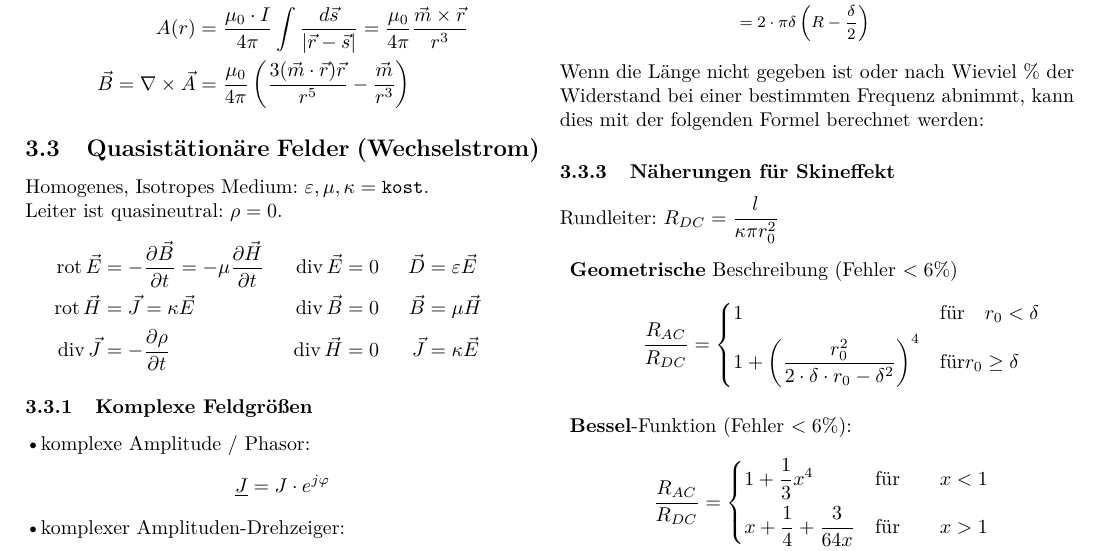
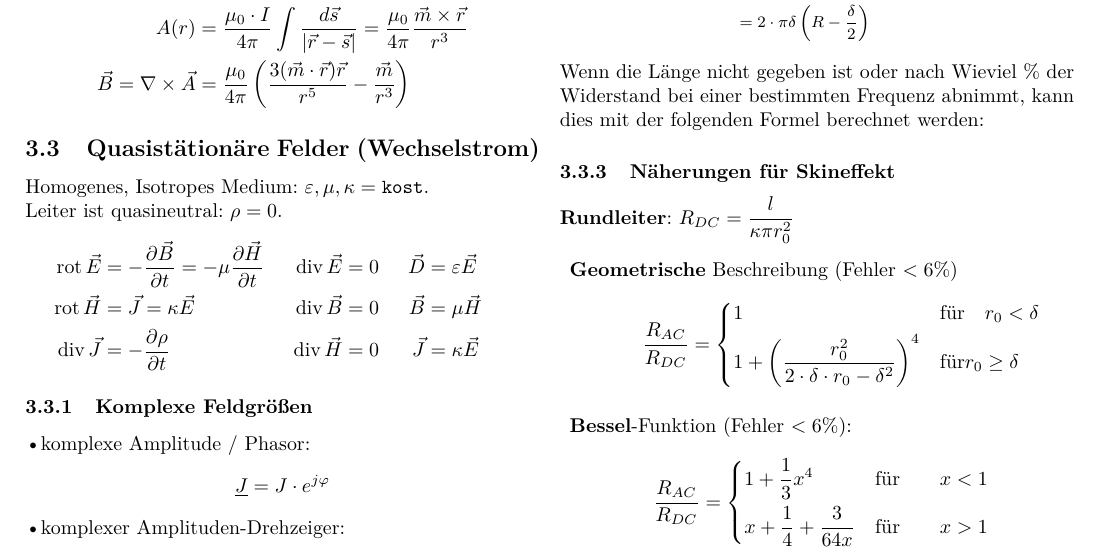
Before and after one commit to ayham291/FWL_Formelsammlung, a LaTeX document (main.tex, which reads Felder.tex): part of page 11 of 27, cut so that both start at the same text. Compiled offline with pdfLaTeX; a LaTeX package or settings file that is missing is left out.

Commit message:
layout: Felder angpasst

```diff
--- a/Felder.tex
+++ b/Felder.tex
@@ -272,7 +272,7 @@ Leiter ist quasineutral: $ \rho = 0 $.
 \end{description}
 Wenn die Länge nicht gegeben ist oder nach Wieviel \% der Widerstand bei einer bestimmten Frequenz abnimmt, kann dies mit der folgenden Formel berechnet werden:
 \subsubsection{Näherungen für Skineffekt}
-Rundleiter: $ R_{DC} = \dfrac{l}{\kappa \pi r_0^2}$
+\textbf{Rundleiter}: $ R_{DC} = \dfrac{l}{\kappa \pi r_0^2}$
 \begin{description}
 	\item \textbf{Geometrische} Beschreibung (Fehler $ < 6\% $)
 	  	\begin{align*}
```
Also changed, not shown: main.pdf.
